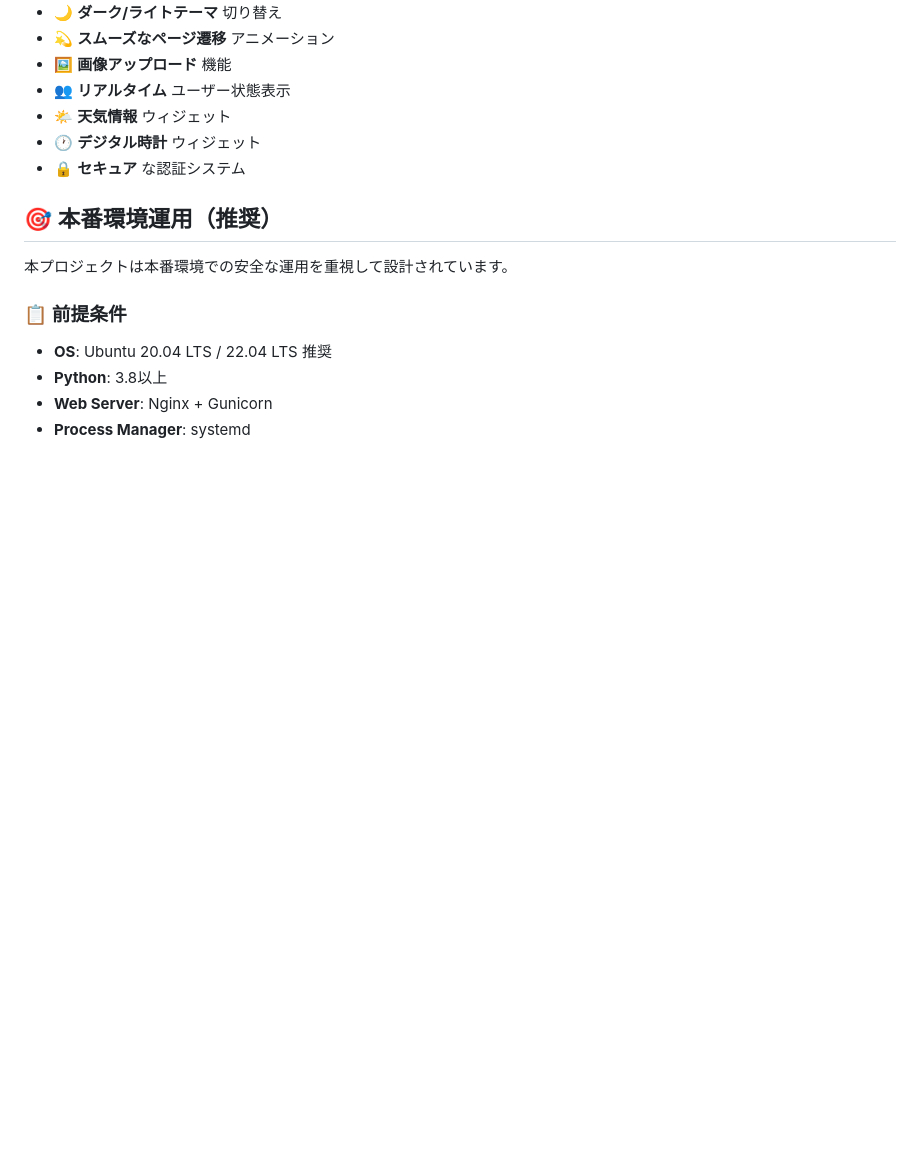
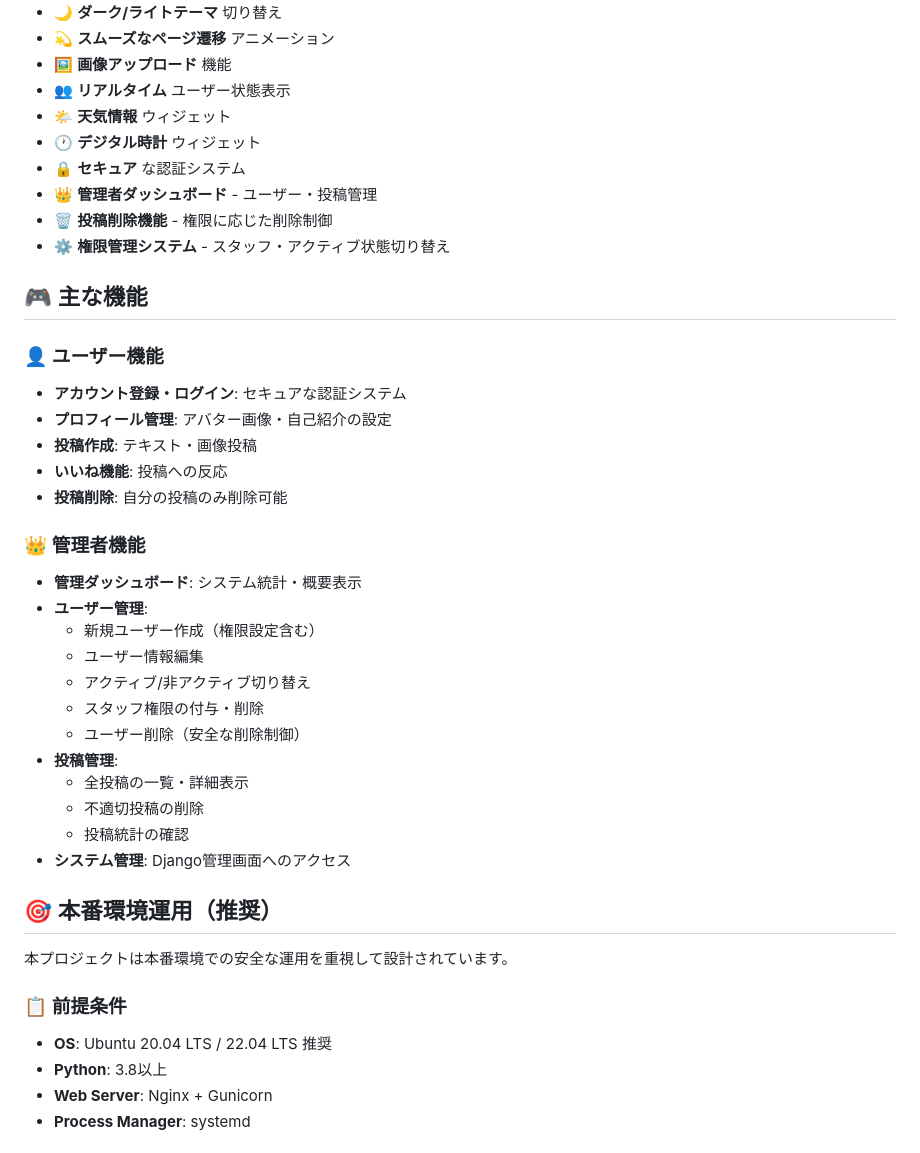
Before and after one commit to hatane-rgb/KokkoSofter, a Markdown page: README.md, the part around the change printed below. GitHub-like rendering; blank space fills up the shorter version.

```diff
--- a/README.md
+++ b/README.md
@@ -17,6 +17,32 @@
 - 🌤️ **天気情報** ウィジェット
 - 🕐 **デジタル時計** ウィジェット
 - 🔒 **セキュア** な認証システム
+- 👑 **管理者ダッシュボード** - ユーザー・投稿管理
+- 🗑️ **投稿削除機能** - 権限に応じた削除制御
+- ⚙️ **権限管理システム** - スタッフ・アクティブ状態切り替え
+
+## 🎮 主な機能
+
+### 👤 ユーザー機能
+- **アカウント登録・ログイン**: セキュアな認証システム
+- **プロフィール管理**: アバター画像・自己紹介の設定
+- **投稿作成**: テキスト・画像投稿
+- **いいね機能**: 投稿への反応
+- **投稿削除**: 自分の投稿のみ削除可能
+
+### 👑 管理者機能
+- **管理ダッシュボード**: システム統計・概要表示
+- **ユーザー管理**:
+  - 新規ユーザー作成（権限設定含む）
+  - ユーザー情報編集
+  - アクティブ/非アクティブ切り替え
+  - スタッフ権限の付与・削除
+  - ユーザー削除（安全な削除制御）
+- **投稿管理**:
+  - 全投稿の一覧・詳細表示
+  - 不適切投稿の削除
+  - 投稿統計の確認
+- **システム管理**: Django管理画面へのアクセス
 
 ## 🎯 本番環境運用（推奨）
 
```
Also changed, not shown: other parts of README.md (+117 -0 lines).
